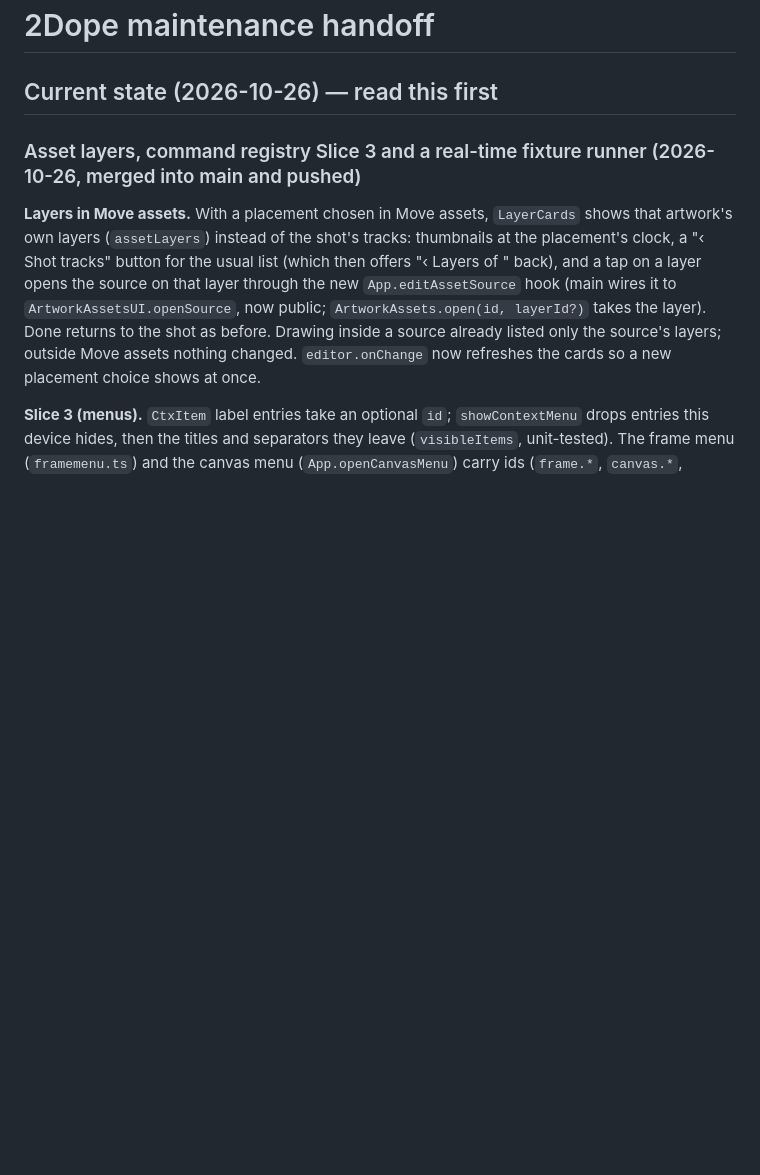
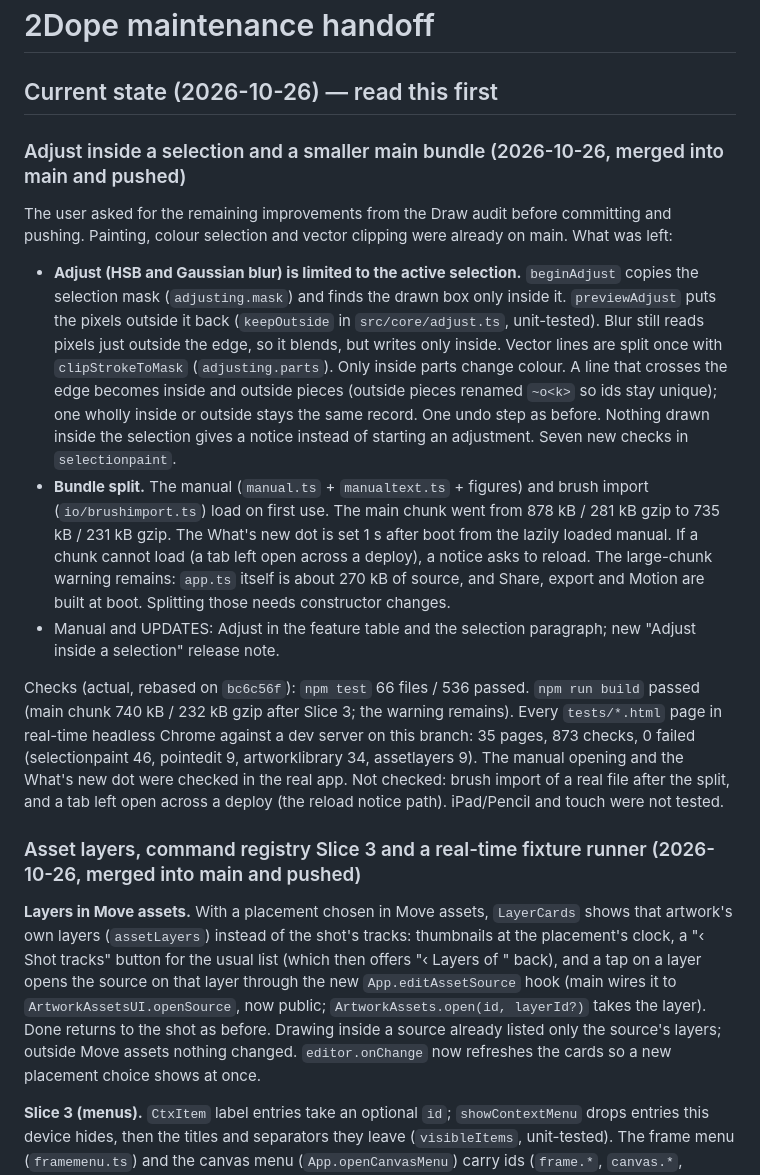
Before and after one commit to dustooned/2Dope, a Markdown page: HANDOFF.md, the part around the change. GitHub-like rendering; blank space fills up the shorter version.

Commit message:
docs: handoff for adjust inside a selection and bundle split
Co-Authored-By: Claude Opus 5.5 <noreply@anthropic.com>

```diff
--- a/HANDOFF.md
+++ b/HANDOFF.md
@@ -1,6 +1,36 @@
 # 2Dope maintenance handoff
 
 ## Current state (2026-10-26) — read this first
+
+### Adjust inside a selection and a smaller main bundle (2026-10-26, merged into main and pushed)
+
+The user asked for the remaining improvements from the Draw audit before committing and pushing.
+Painting, colour selection and vector clipping were already on main. What was left:
+
+- **Adjust (HSB and Gaussian blur) is limited to the active selection.** `beginAdjust` copies the
+  selection mask (`adjusting.mask`) and finds the drawn box only inside it. `previewAdjust` puts the
+  pixels outside it back (`keepOutside` in `src/core/adjust.ts`, unit-tested). Blur still reads pixels
+  just outside the edge, so it blends, but writes only inside. Vector lines are split once with
+  `clipStrokeToMask` (`adjusting.parts`). Only inside parts change colour. A line that crosses the
+  edge becomes inside and outside pieces (outside pieces renamed `~o<k>` so ids stay unique); one
+  wholly inside or outside stays the same record. One undo step as before. Nothing drawn inside the
+  selection gives a notice instead of starting an adjustment. Seven new checks in
+  `selectionpaint`.
+- **Bundle split.** The manual (`manual.ts` + `manualtext.ts` + figures) and brush import
+  (`io/brushimport.ts`) load on first use. The main chunk went from 878 kB / 281 kB gzip to
+  735 kB / 231 kB gzip. The What's new dot is set 1 s after boot from the lazily loaded manual.
+  If a chunk cannot load (a tab left open across a deploy), a notice asks to reload. The
+  large-chunk warning remains: `app.ts` itself is about 270 kB of source, and Share, export and
+  Motion are built at boot. Splitting those needs constructor changes.
+- Manual and UPDATES: Adjust in the feature table and the selection paragraph; new "Adjust inside a
+  selection" release note.
+
+Checks (actual, rebased on `bc6c56f`): `npm test` 66 files / 536 passed. `npm run build` passed
+(main chunk 740 kB / 232 kB gzip after Slice 3; the warning remains). Every `tests/*.html` page in
+real-time headless Chrome against a dev server on this branch: 35 pages, 873 checks, 0 failed
+(selectionpaint 46, pointedit 9, artworklibrary 34, assetlayers 9). The manual opening and the What's
+new dot were checked in the real app. Not checked: brush import of a real file after the split, and a
+tab left open across a deploy (the reload notice path). iPad/Pencil and touch were not tested.
 
 ### Asset layers, command registry Slice 3 and a real-time fixture runner (2026-10-26, merged into main and pushed)
 
```
